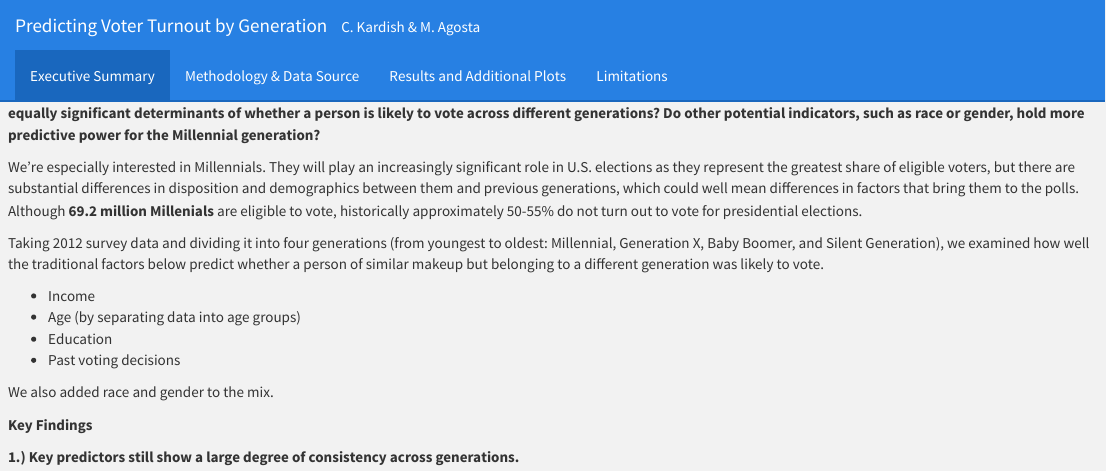
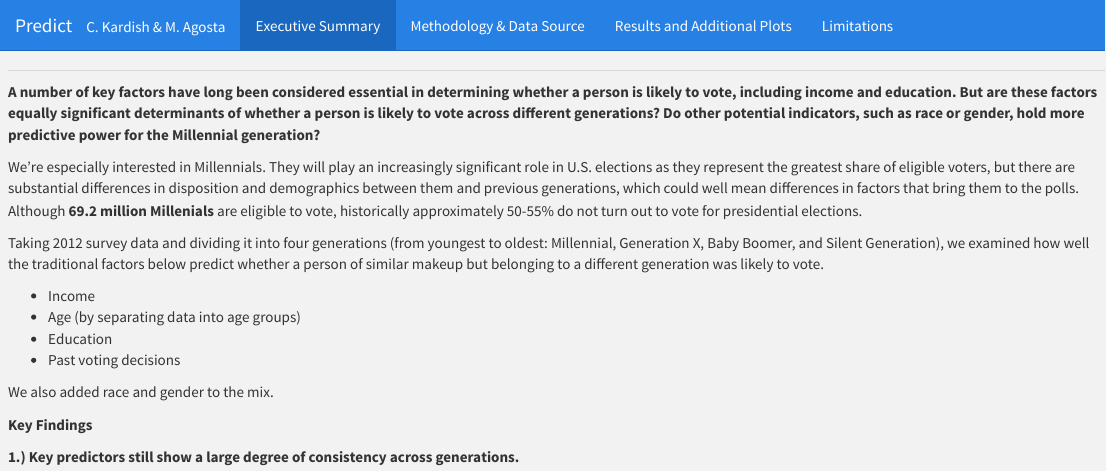
Before and after one commit to kardishcj/final_paper, an R Markdown document (index.Rmd): the page in a window 1100 px wide, from its top. The pictures show the output file index.html that the author committed with the source, opened offline.

Commit message:
shorten title to have things fit

```diff
--- a/index.Rmd
+++ b/index.Rmd
@@ -1,5 +1,5 @@
 ---
-title: "Predicting Voter Turnout by Generation"
+title: "Predict"
 author: "C. Kardish & M. Agosta"
 output:
   flexdashboard::flex_dashboard:
```
Also changed, not shown: index.html.
